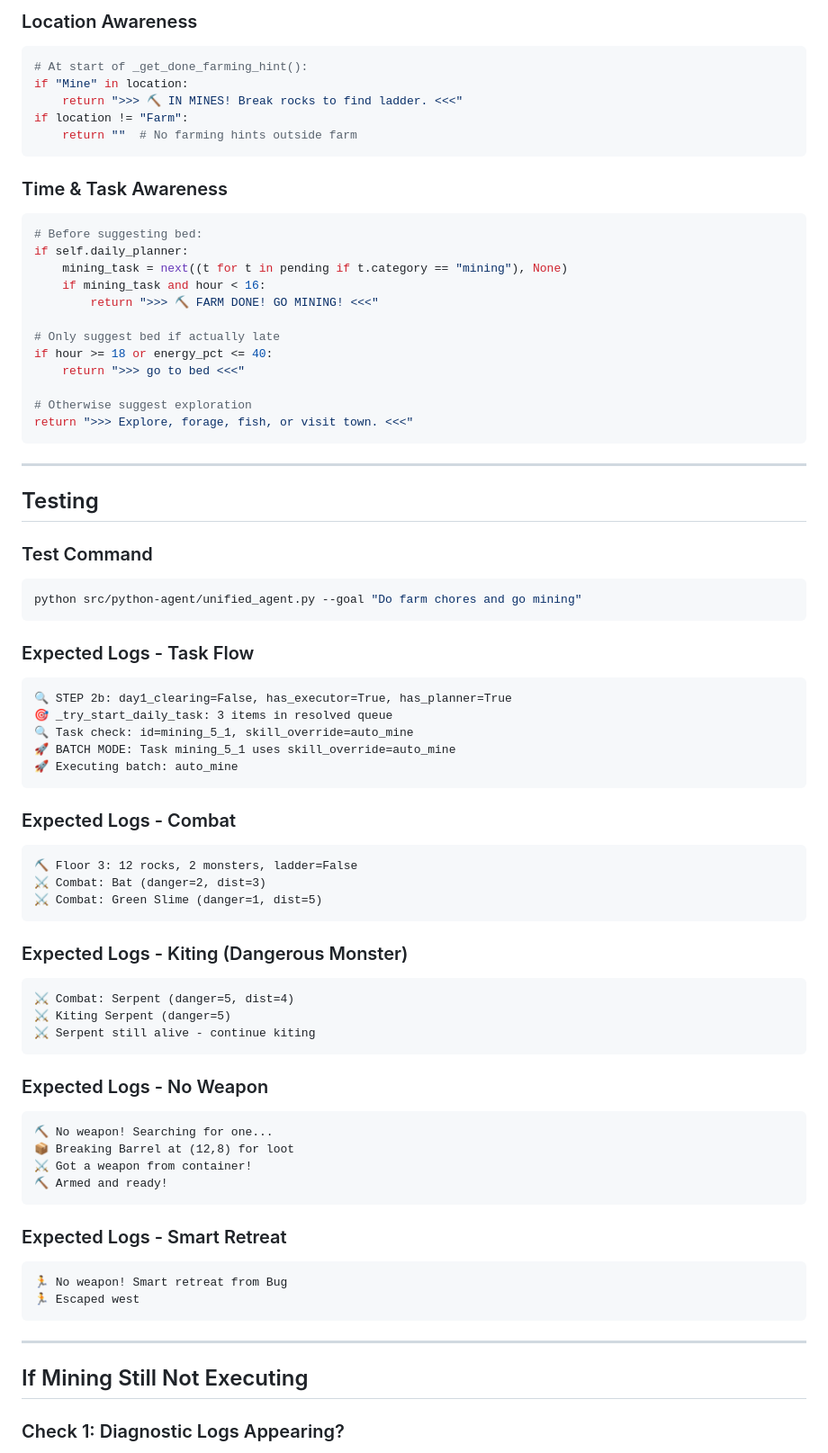
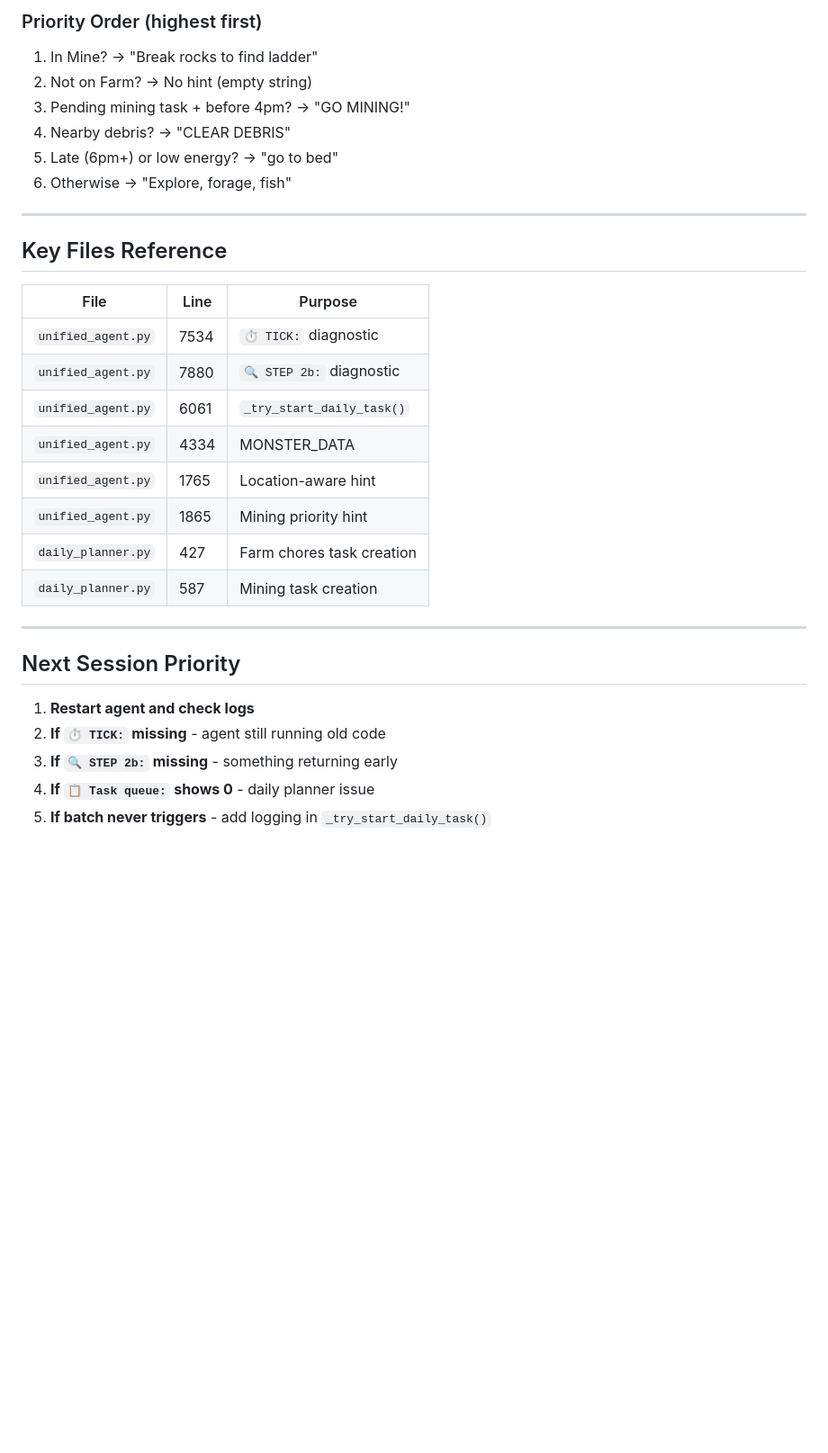
Before and after one commit to sandahltim/StardewAI, a Markdown page: docs/NEXT_SESSION.md, the part around one of its changes. Shown at 90% size. GitHub-like rendering; blank space fills up the shorter version.

````diff
--- a/docs/NEXT_SESSION.md
+++ b/docs/NEXT_SESSION.md
@@ -74,85 +137,34 @@ danger < 4? → standard attack (monster-specific swings)
 
-### Location Awareness
-
-```python
-# At start of _get_done_farming_hint():
-if "Mine" in location:
-    return ">>> ⛏️ IN MINES! Break rocks to find ladder. <<<"
-if location != "Farm":
-    return ""  # No farming hints outside farm
-```
-
-### Time & Task Awareness
-
-```python
-# Before suggesting bed:
-if self.daily_planner:
-    mining_task = next((t for t in pending if t.category == "mining"), None)
-    if mining_task and hour < 16:
-        return ">>> ⛏️ FARM DONE! GO MINING! <<<"
-
-# Only suggest bed if actually late
-if hour >= 18 or energy_pct <= 40:
-    return ">>> go to bed <<<"
-
-# Otherwise suggest exploration
-return ">>> Explore, forage, fish, or visit town. <<<"
-```
+### Priority Order (highest first)
+1. In Mine? → "Break rocks to find ladder"
+2. Not on Farm? → No hint (empty string)
+3. Pending mining task + before 4pm? → "GO MINING!"
+4. Nearby debris? → "CLEAR DEBRIS"
+5. Late (6pm+) or low energy? → "go to bed"
+6. Otherwise → "Explore, forage, fish"
 
 ---
 
-## Testing
+## Key Files Reference
 
-### Test Command
-```bash
-python src/python-agent/unified_agent.py --goal "Do farm chores and go mining"
-```
-
-### Expected Logs - Task Flow
-
-```
-🔍 STEP 2b: day1_clearing=False, has_executor=True, has_planner=True
-🎯 _try_start_daily_task: 3 items in resolved queue
-🔍 Task check: id=mining_5_1, skill_override=auto_mine
-🚀 BATCH MODE: Task mining_5_1 uses skill_override=auto_mine
-🚀 Executing batch: auto_mine
-```
-
-### Expected Logs - Combat
-
-```
-⛏️ Floor 3: 12 rocks, 2 monsters, ladder=False
-⚔️ Combat: Bat (danger=2, dist=3)
-⚔️ Combat: Green Slime (danger=1, dist=5)
-```
-
-### Expected Logs - Kiting (Dangerous Monster)
-
-```
-⚔️ Combat: Serpent (danger=5, dist=4)
-⚔️ Kiting Serpent (danger=5)
-⚔️ Serpent still alive - continue kiting
-```
-
-### Expected Logs - No Weapon
-
-```
-⛏️ No weapon! Searching for one...
-📦 Breaking Barrel at (12,8) for loot
-⚔️ Got a weapon from container!
-⛏️ Armed and ready!
-```
-
-### Expected Logs - Smart Retreat
-
-```
-🏃 No weapon! Smart retreat from Bug
-🏃 Escaped west
-```
+| File | Line | Purpose |
+|------|------|---------|
+| `unified_agent.py` | 7534 | `⏱️ TICK:` diagnostic |
+| `unified_agent.py` | 7880 | `🔍 STEP 2b:` diagnostic |
+| `unified_agent.py` | 6061 | `_try_start_daily_task()` |
+| `unified_agent.py` | 4334 | MONSTER_DATA |
+| `unified_agent.py` | 1765 | Location-aware hint |
+| `unified_agent.py` | 1865 | Mining priority hint |
+| `daily_planner.py` | 427 | Farm chores task creation |
+| `daily_planner.py` | 587 | Mining task creation |
 
 ---
 
-## If Mining Still Not Executing
+## Next Session Priority
 
-### Check 1: Diagnostic Logs Appearing?
+1. **Restart agent and check logs**
+2. **If `⏱️ TICK:` missing** - agent still running old code
+3. **If `🔍 STEP 2b:` missing** - something returning early
+4. **If `📋 Task queue:` shows 0** - daily planner issue
+5. **If batch never triggers** - add logging in `_try_start_daily_task()`
 
````
Also changed, not shown: other parts of docs/NEXT_SESSION.md (+108 -99 lines).
